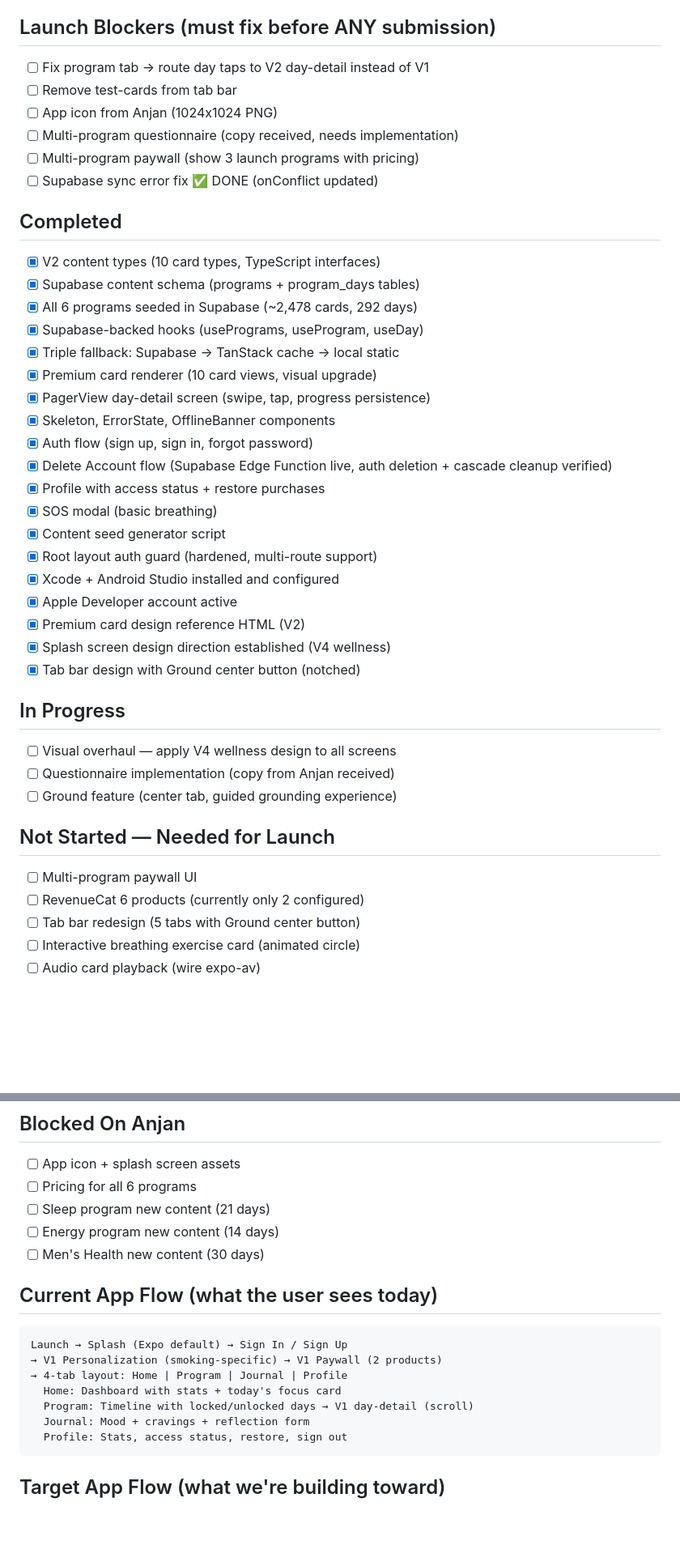
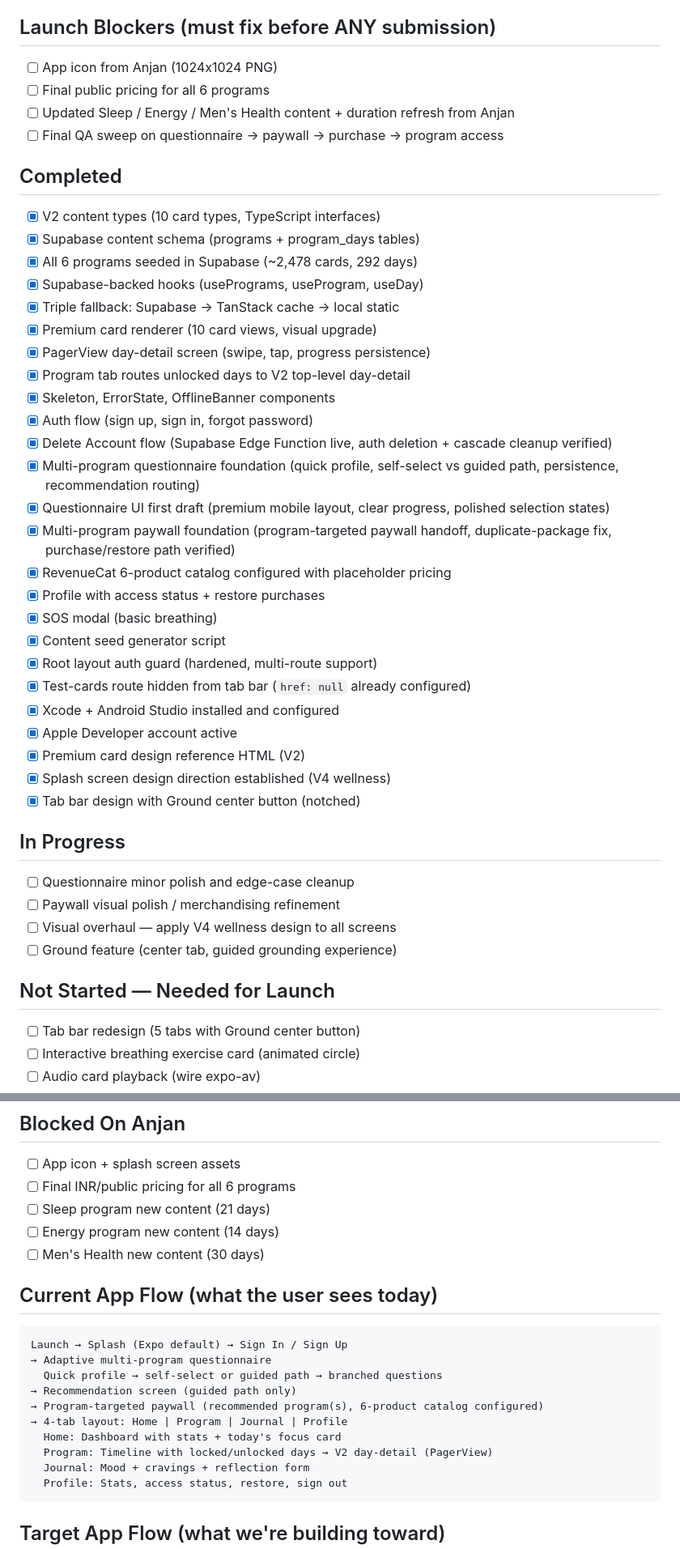
Before and after one commit to shubhktr1012/recovery-compass-app, a Markdown page: docs/SPRINT_STATUS.md, 2 parts joined by grey strips. Shown at 81% size. Drawn GitHub-style; blank space fills up the shorter version.

Commit message:
Update sprint status for questionnaire foundation

````diff
--- a/docs/SPRINT_STATUS.md
+++ b/docs/SPRINT_STATUS.md
@@ -7,12 +8,10 @@
 
 ## Launch Blockers (must fix before ANY submission)
 
-- [ ] Fix program tab → route day taps to V2 day-detail instead of V1
-- [ ] Remove test-cards from tab bar
 - [ ] App icon from Anjan (1024x1024 PNG)
-- [ ] Multi-program questionnaire (copy received, needs implementation)
-- [ ] Multi-program paywall (show 3 launch programs with pricing)
-- [ ] Supabase sync error fix ✅ DONE (onConflict updated)
+- [ ] Final public pricing for all 6 programs
+- [ ] Updated Sleep / Energy / Men's Health content + duration refresh from Anjan
+- [ ] Final QA sweep on questionnaire → paywall → purchase → program access
 
 ## Completed
 
@@ -23,13 +22,19 @@
 - [x] Triple fallback: Supabase → TanStack cache → local static
 - [x] Premium card renderer (10 card views, visual upgrade)
 - [x] PagerView day-detail screen (swipe, tap, progress persistence)
+- [x] Program tab routes unlocked days to V2 top-level day-detail
 - [x] Skeleton, ErrorState, OfflineBanner components
 - [x] Auth flow (sign up, sign in, forgot password)
 - [x] Delete Account flow (Supabase Edge Function live, auth deletion + cascade cleanup verified)
+- [x] Multi-program questionnaire foundation (quick profile, self-select vs guided path, persistence, recommendation routing)
+- [x] Questionnaire UI first draft (premium mobile layout, clear progress, polished selection states)
+- [x] Multi-program paywall foundation (program-targeted paywall handoff, duplicate-package fix, purchase/restore path verified)
+- [x] RevenueCat 6-product catalog configured with placeholder pricing
 - [x] Profile with access status + restore purchases
 - [x] SOS modal (basic breathing)
 - [x] Content seed generator script
 - [x] Root layout auth guard (hardened, multi-route support)
+- [x] Test-cards route hidden from tab bar (`href: null` already configured)
 - [x] Xcode + Android Studio installed and configured
 - [x] Apple Developer account active
 - [x] Premium card design reference HTML (V2)
@@ -38,14 +43,13 @@
 
 ## In Progress
 
+- [ ] Questionnaire minor polish and edge-case cleanup
+- [ ] Paywall visual polish / merchandising refinement
 - [ ] Visual overhaul — apply V4 wellness design to all screens
-- [ ] Questionnaire implementation (copy from Anjan received)
 - [ ] Ground feature (center tab, guided grounding experience)
 
 ## Not Started — Needed for Launch
 
-- [ ] Multi-program paywall UI
-- [ ] RevenueCat 6 products (currently only 2 configured)
 - [ ] Tab bar redesign (5 tabs with Ground center button)
 - [ ] Interactive breathing exercise card (animated circle)
 - [ ] Audio card playback (wire expo-av)
@@ -71,7 +75,7 @@
 ## Blocked On Anjan
 
 - [ ] App icon + splash screen assets
-- [ ] Pricing for all 6 programs
+- [ ] Final INR/public pricing for all 6 programs
 - [ ] Sleep program new content (21 days)
 - [ ] Energy program new content (14 days)
 - [ ] Men's Health new content (30 days)
@@ -80,10 +84,13 @@
 
 ```
 Launch → Splash (Expo default) → Sign In / Sign Up
-→ V1 Personalization (smoking-specific) → V1 Paywall (2 products)
+→ Adaptive multi-program questionnaire
+  Quick profile → self-select or guided path → branched questions
+→ Recommendation screen (guided path only)
+→ Program-targeted paywall (recommended program(s), 6-product catalog configured)
 → 4-tab layout: Home | Program | Journal | Profile
   Home: Dashboard with stats + today's focus card
-  Program: Timeline with locked/unlocked days → V1 day-detail (scroll)
+  Program: Timeline with locked/unlocked days → V2 day-detail (PagerView)
   Journal: Mood + cravings + reflection form
   Profile: Stats, access status, restore, sign out
 ```
````
Also changed, not shown: other parts of docs/SPRINT_STATUS.md (+4 -9 lines).
